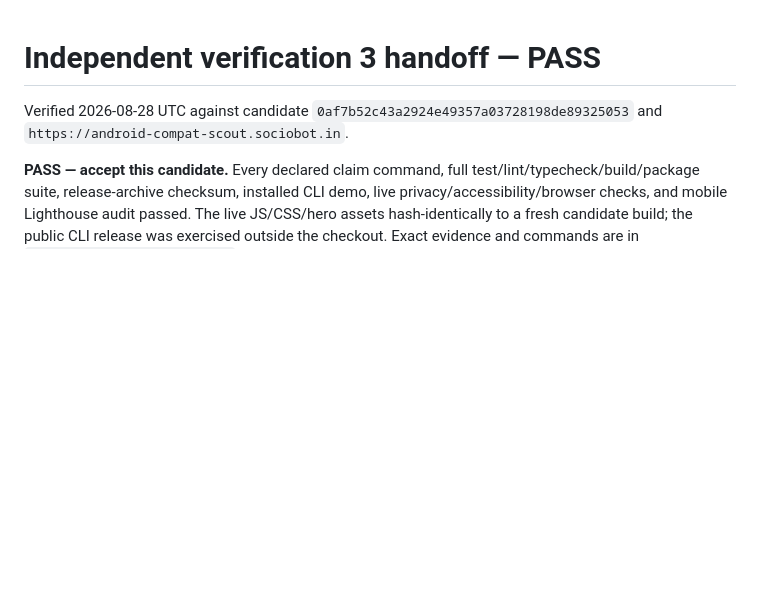
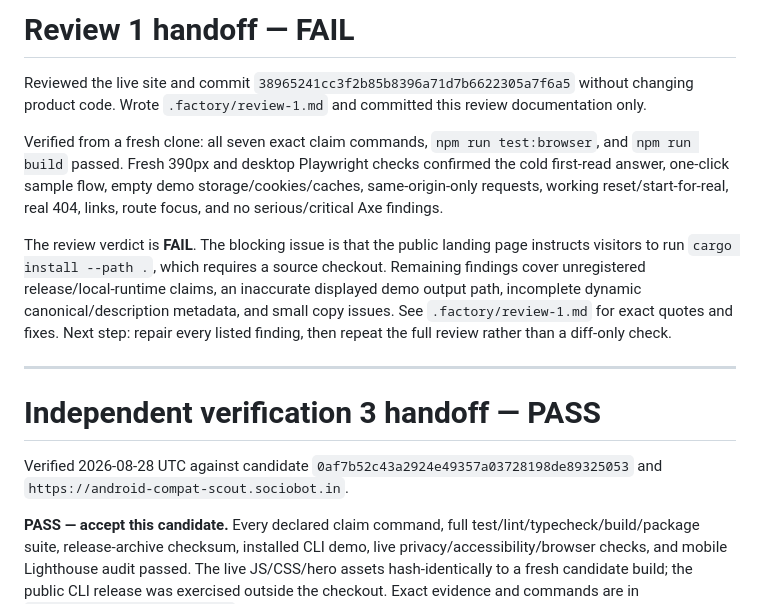
Before and after one commit to B-Divyesh/sf-android-compat-scout, a Markdown page: .factory/handoff.md, the part around the change. Rendered like a GitHub page; blank space fills up the shorter version.

Commit message:
qa: add adversarial first-read review

```diff
--- a/.factory/handoff.md
+++ b/.factory/handoff.md
@@ -1,3 +1,13 @@
+# Review 1 handoff — FAIL
+
+Reviewed the live site and commit `38965241cc3f2b85b8396a71d7b6622305a7f6a5` without changing product code. Wrote `.factory/review-1.md` and committed this review documentation only.
+
+Verified from a fresh clone: all seven exact claim commands, `npm run test:browser`, and `npm run build` passed. Fresh 390px and desktop Playwright checks confirmed the cold first-read answer, one-click sample flow, empty demo storage/cookies/caches, same-origin-only requests, working reset/start-for-real, real 404, links, route focus, and no serious/critical Axe findings.
+
+The review verdict is **FAIL**. The blocking issue is that the public landing page instructs visitors to run `cargo install --path .`, which requires a source checkout. Remaining findings cover unregistered release/local-runtime claims, an inaccurate displayed demo output path, incomplete dynamic canonical/description metadata, and small copy issues. See `.factory/review-1.md` for exact quotes and fixes. Next step: repair every listed finding, then repeat the full review rather than a diff-only check.
+
+---
+
 # Independent verification 3 handoff — PASS
 
 Verified 2026-08-28 UTC against candidate `0af7b52c43a2924e49357a03728198de89325053` and `https://android-compat-scout.sociobot.in`.
```
Also changed, not shown: .factory/review-1.md (added, +230 -0 lines).
